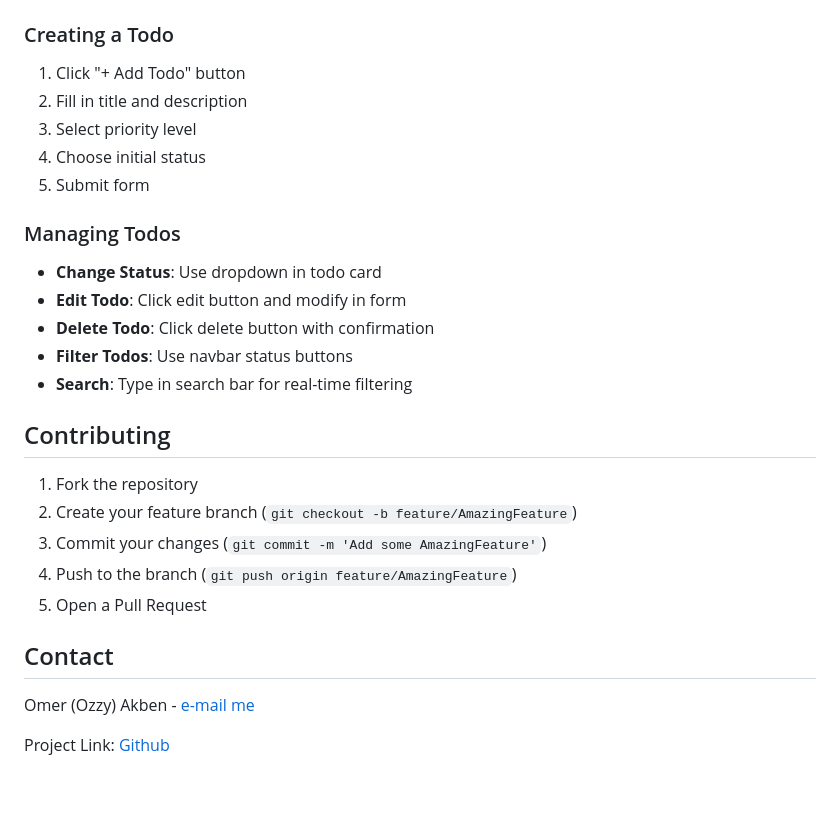
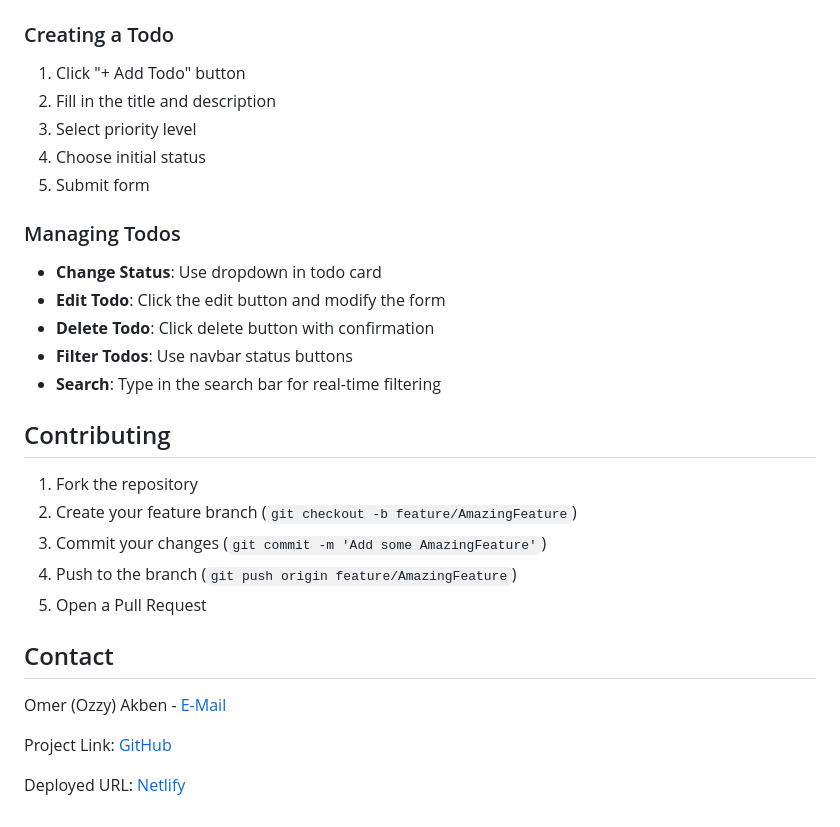
Before and after one commit to omerakben/you-do, a Markdown page: README.md, the part around the change. GitHub-like rendering; blank space fills up the shorter version.

```diff
--- a/README.md
+++ b/README.md
@@ -120,17 +120,17 @@ npm start
 
 ### Creating a Todo
 1. Click "+ Add Todo" button
-2. Fill in title and description
+2. Fill in the title and description
 3. Select priority level
 4. Choose initial status
 5. Submit form
 
 ### Managing Todos
 - **Change Status**: Use dropdown in todo card
-- **Edit Todo**: Click edit button and modify in form
+- **Edit Todo**: Click the edit button and modify the form
 - **Delete Todo**: Click delete button with confirmation
 - **Filter Todos**: Use navbar status buttons
-- **Search**: Type in search bar for real-time filtering
+- **Search**: Type in the search bar for real-time filtering
 
 ## Contributing
 
@@ -142,6 +142,8 @@ npm start
 
 ## Contact
 
-Omer (Ozzy) Akben - [e-mail me](mailto:akbenof@gmail.com)
+Omer (Ozzy) Akben - [E-Mail](mailto:akbenof@gmail.com)
 
-Project Link: [Github](https://github.com/omerakben/you-do)
+Project Link: [GitHub](https://github.com/omerakben/you-do)
+
+Deployed URL: [Netlify](https://todo-e29.netlify.app/)
```
